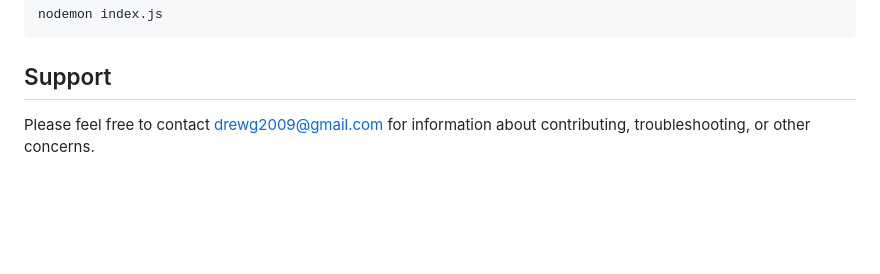
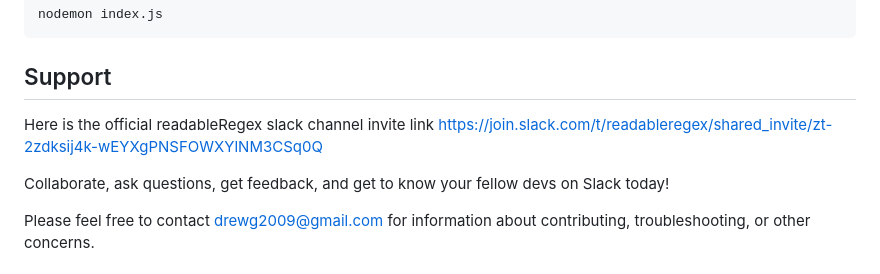
Before and after one commit to bryan-melo/readableRegex, a Markdown page: README.md, the part around the change. Drawn GitHub-style; blank space fills up the shorter version.

Commit message:
added slack info in support

```diff
--- a/README.md
+++ b/README.md
@@ -88,6 +88,11 @@ nodemon index.js
 
 ## Support
 
+Here is the official readableRegex slack channel invite link
+https://join.slack.com/t/readableregex/shared_invite/zt-2zdksij4k-wEYXgPNSFOWXYlNM3CSq0Q
+
+Collaborate, ask questions, get feedback, and get to know your fellow devs on Slack today!
+
 Please feel free to contact drewg2009@gmail.com for information about contributing, troubleshooting, or other concerns.
 
 ## Deployment
```
